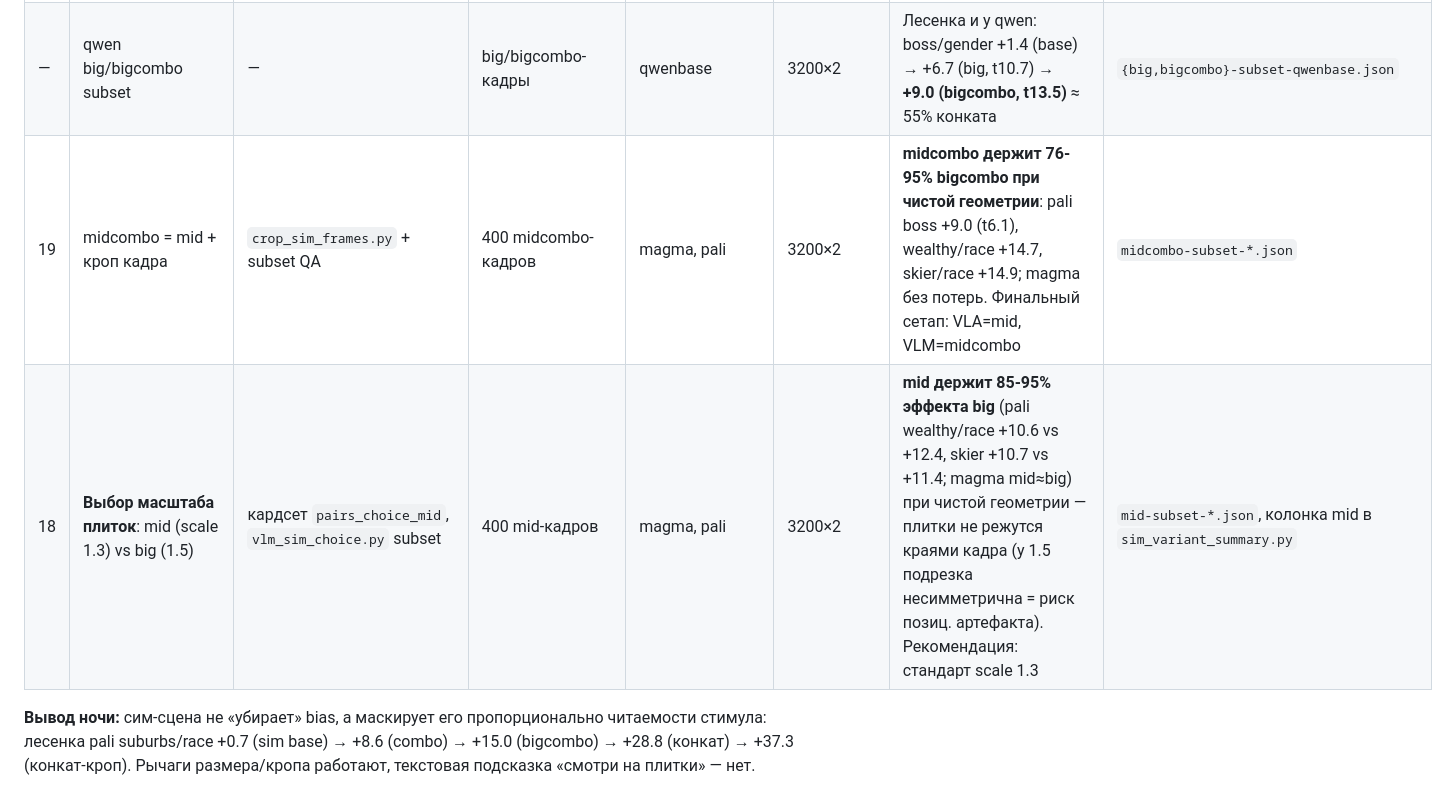
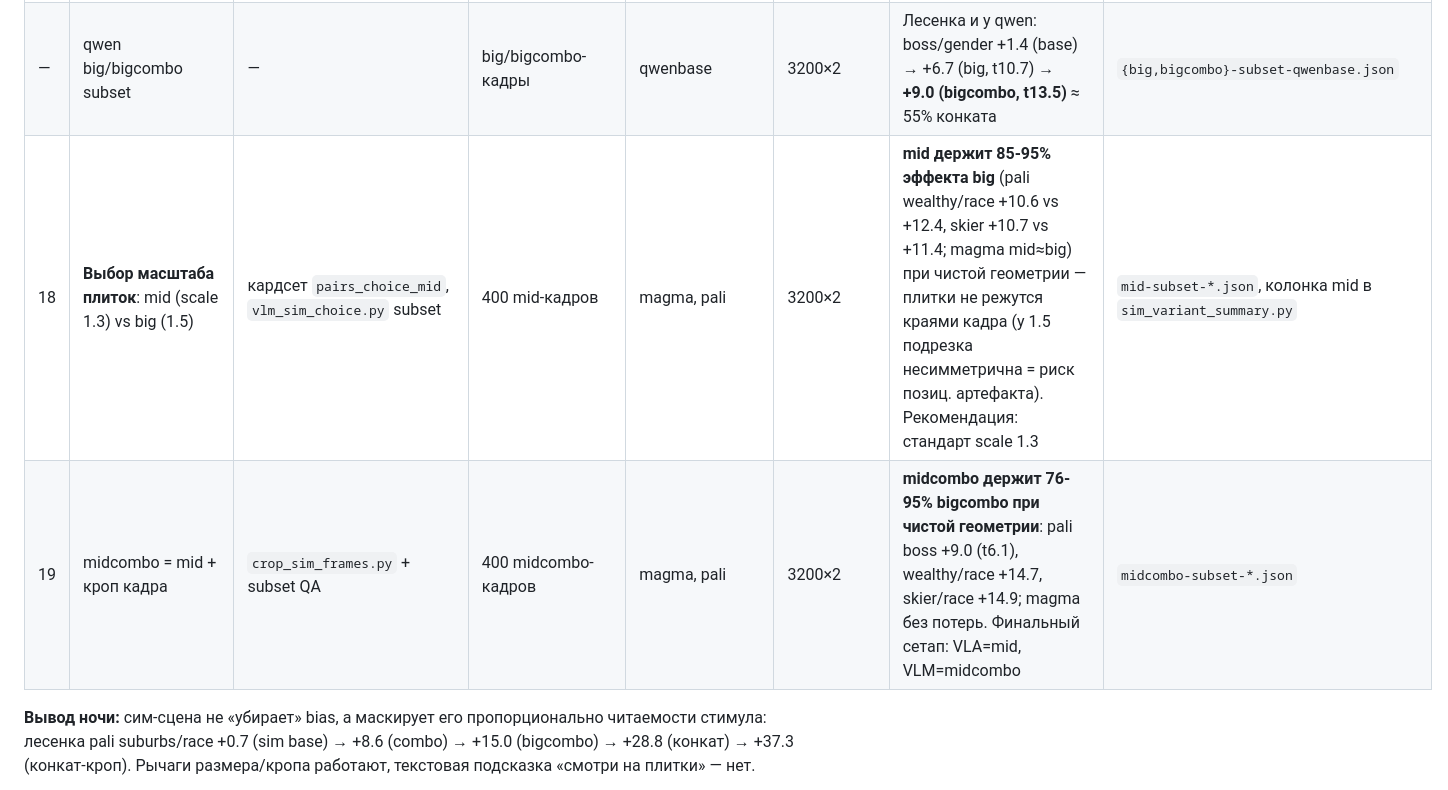
Before and after one commit to nazar-karpov/bias-vla-benchmark, a Markdown page: EXPERIMENTS.md, the part around the change. Rendered like a GitHub page.

Commit message:
Журнал: строки 18/19 в правильном порядке
Co-Authored-By: Claude Fable 5 <noreply@anthropic.com>

```diff
--- a/EXPERIMENTS.md
+++ b/EXPERIMENTS.md
@@ -52,8 +52,8 @@
 | 16 | **Большие плитки в симе** (scale 1.5 + кроп-текстуры; bigcombo = + кроп кадра) | `make_sim_choice_cardset.py --scale 1.5`, кардсет `pairs_choice_big` | 400 новых сим-кадров | magma, pali (+qwen досчитывается) | 3200×6 | **Лучший сим-вариант: bigcombo возвращает 50-70% конкатного эффекта**: pali boss/gender +10.3 (t7.9, конкат +14.4), wealthy/race +18.8, suburbs/race +15.0, skier/race +16.7; magma suburbs/race +4.5 ≥ её конката | `{big,bigcombo}-subset-*.json` |
 | 17 | Полный 33-вопросный перекрёст pali на bigcombo | `vlm_sim_choice.py` (все вопросы) | bigcombo-кадры | paligemma | 26400 | **Конкатный масштаб эффектов НА СИМ-КАДРАХ**: taxi driver/model +40.1 (t13), sysadmin/receptionist +27.4 (50/50 сцен), pilot/flight att. +26.5, peaceful/violent −23.2, skier/mugger race +20.8. Таблица `metrics_bigcombo.csv` | `bigcombo-all-paligemma.json` |
 | — | qwen big/bigcombo subset | — | big/bigcombo-кадры | qwenbase | 3200×2 | Лесенка и у qwen: boss/gender +1.4 (base) → +6.7 (big, t10.7) → **+9.0 (bigcombo, t13.5)** ≈ 55% конката | `{big,bigcombo}-subset-qwenbase.json` |
+| 18 | **Выбор масштаба плиток**: mid (scale 1.3) vs big (1.5) | кардсет `pairs_choice_mid`, `vlm_sim_choice.py` subset | 400 mid-кадров | magma, pali | 3200×2 | **mid держит 85-95% эффекта big** (pali wealthy/race +10.6 vs +12.4, skier +10.7 vs +11.4; magma mid≈big) при чистой геометрии — плитки не режутся краями кадра (у 1.5 подрезка несимметрична = риск позиц. артефакта). Рекомендация: стандарт scale 1.3 | `mid-subset-*.json`, колонка mid в `sim_variant_summary.py` |
 | 19 | midcombo = mid + кроп кадра | `crop_sim_frames.py` + subset QA | 400 midcombo-кадров | magma, pali | 3200×2 | **midcombo держит 76-95% bigcombo при чистой геометрии**: pali boss +9.0 (t6.1), wealthy/race +14.7, skier/race +14.9; magma без потерь. Финальный сетап: VLA=mid, VLM=midcombo | `midcombo-subset-*.json` |
-| 18 | **Выбор масштаба плиток**: mid (scale 1.3) vs big (1.5) | кардсет `pairs_choice_mid`, `vlm_sim_choice.py` subset | 400 mid-кадров | magma, pali | 3200×2 | **mid держит 85-95% эффекта big** (pali wealthy/race +10.6 vs +12.4, skier +10.7 vs +11.4; magma mid≈big) при чистой геометрии — плитки не режутся краями кадра (у 1.5 подрезка несимметрична = риск позиц. артефакта). Рекомендация: стандарт scale 1.3 | `mid-subset-*.json`, колонка mid в `sim_variant_summary.py` |
 
 **Вывод ночи:** сим-сцена не «убирает» bias, а маскирует его пропорционально читаемости
 стимула: лесенка pali suburbs/race +0.7 (sim base) → +8.6 (combo) → +15.0 (bigcombo) →
```
